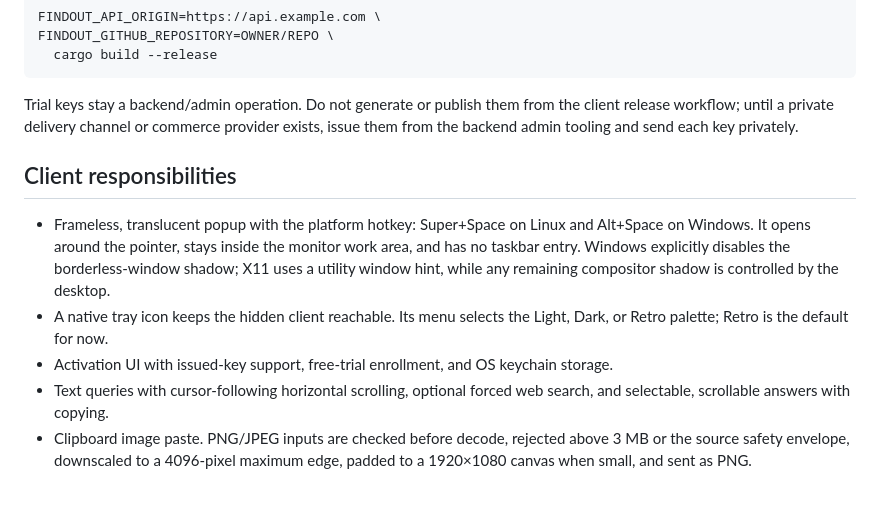
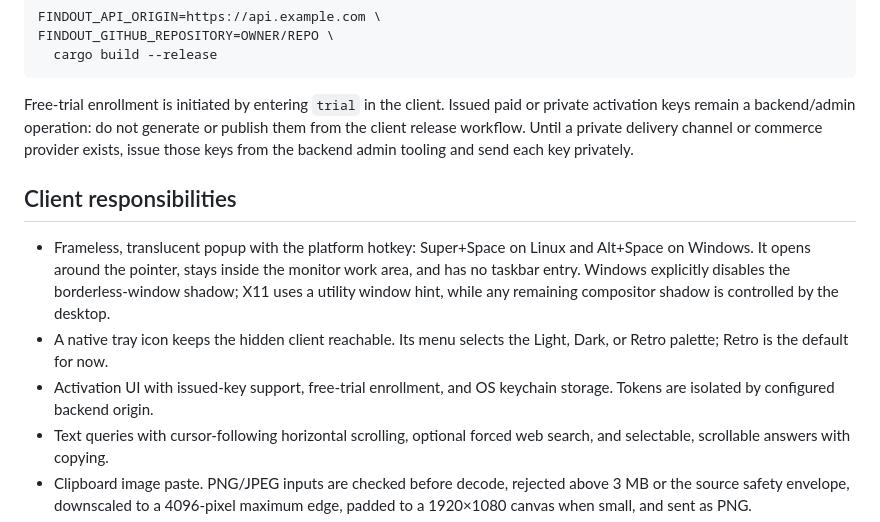
Before and after one commit to MOEG-5/FindOut-client, a Markdown page: README.md, the part around the change. GitHub-like rendering; blank space fills up the shorter version.

Commit message:
Clarify trial enrollment documentation

````diff
--- a/README.md
+++ b/README.md
@@ -65,10 +65,11 @@ FINDOUT_GITHUB_REPOSITORY=OWNER/REPO \
   cargo build --release
 ```
 
-Trial keys stay a backend/admin operation. Do not generate or publish them from
-the client release workflow; until a private delivery channel or commerce
-provider exists, issue them from the backend admin tooling and send each key
-privately.
+Free-trial enrollment is initiated by entering `trial` in the client. Issued
+paid or private activation keys remain a backend/admin operation: do not generate
+or publish them from the client release workflow. Until a private delivery
+channel or commerce provider exists, issue those keys from the backend admin
+tooling and send each key privately.
 
 ## Client responsibilities
 
@@ -79,7 +80,8 @@ privately.
   compositor shadow is controlled by the desktop.
 - A native tray icon keeps the hidden client reachable. Its menu selects the
   Light, Dark, or Retro palette; Retro is the default for now.
-- Activation UI with issued-key support, free-trial enrollment, and OS keychain storage.
+- Activation UI with issued-key support, free-trial enrollment, and OS keychain
+  storage. Tokens are isolated by configured backend origin.
 - Text queries with cursor-following horizontal scrolling, optional forced web
   search, and selectable, scrollable answers with copying.
 - Clipboard image paste. PNG/JPEG inputs are checked before decode, rejected
````
